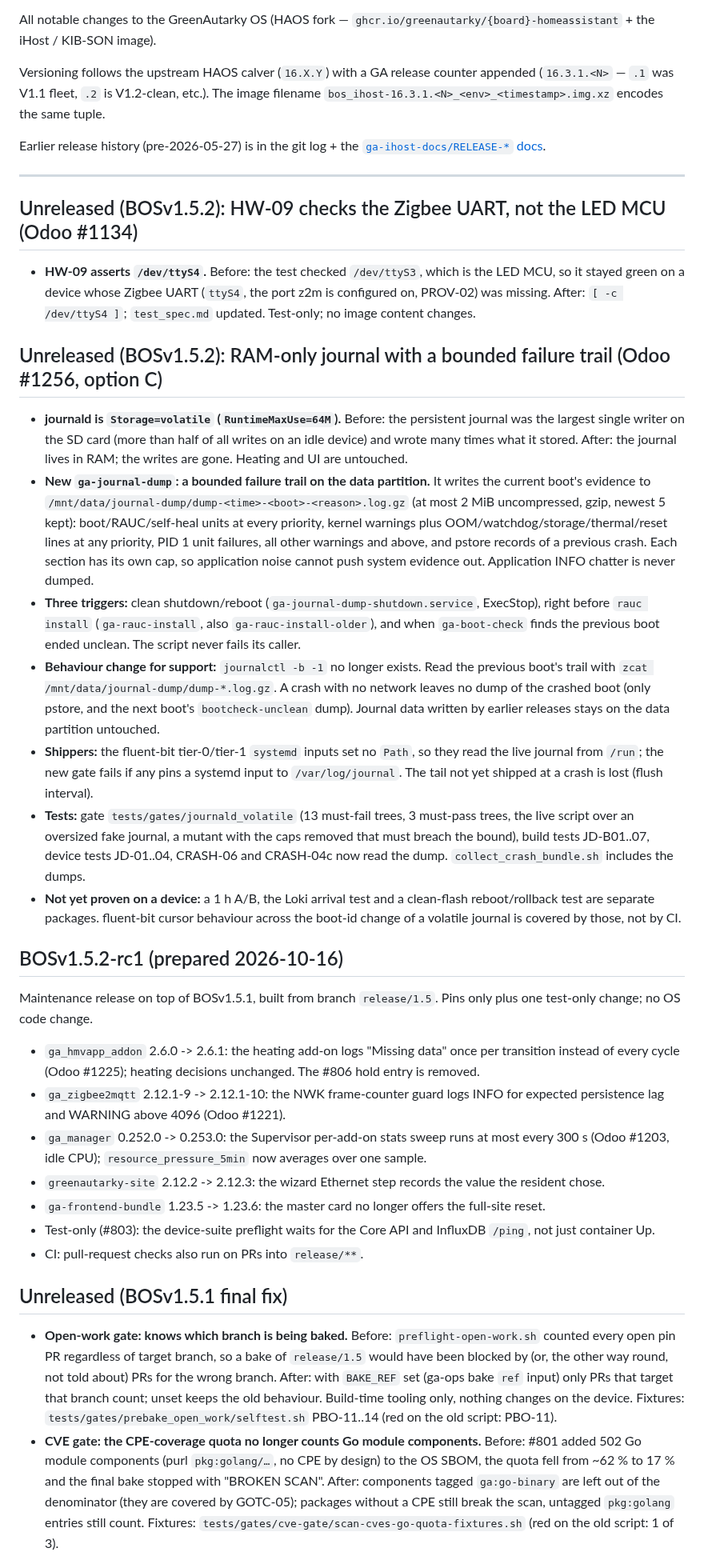
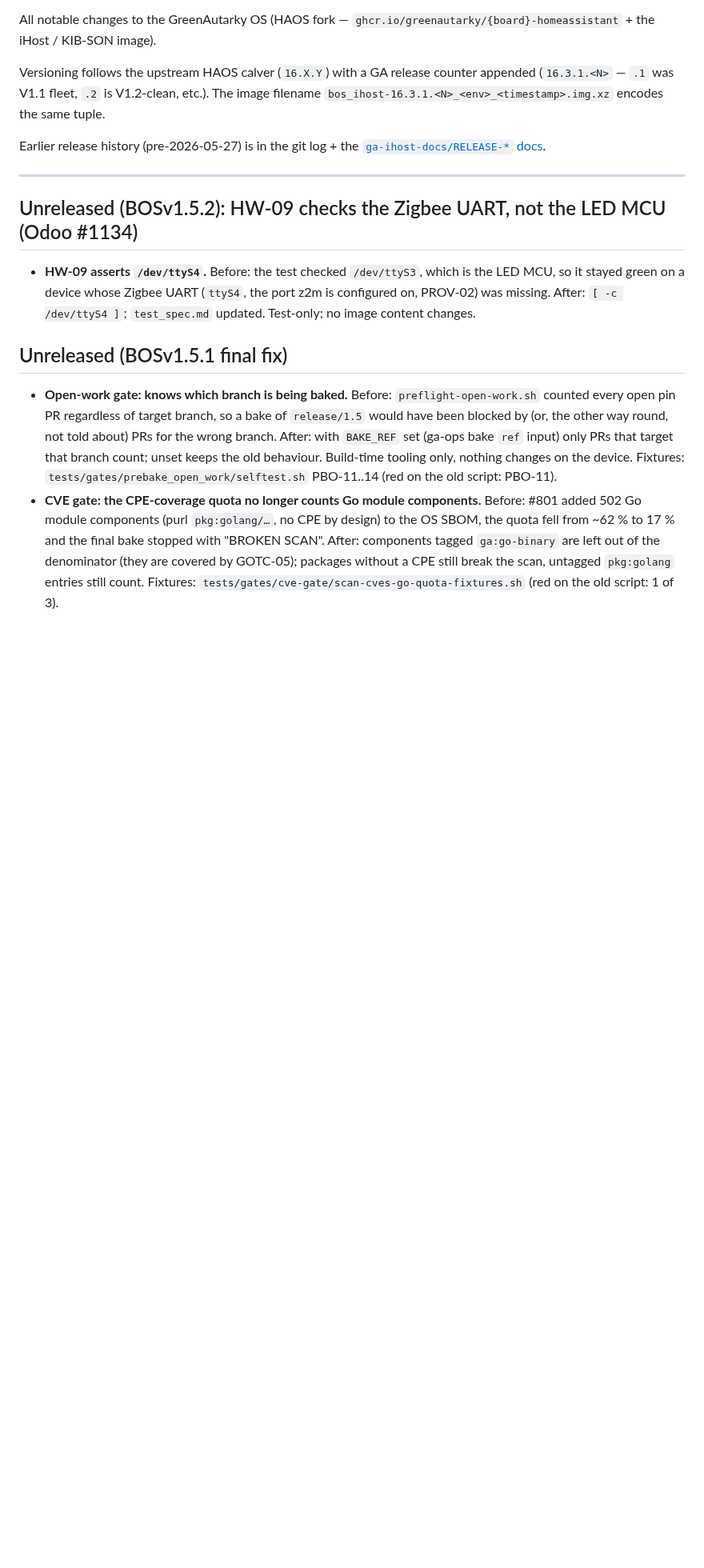
Before and after one commit to greenautarky/ha-operating-system, a Markdown page: CHANGELOG.md, the part around the change. Shown at 80% size. GitHub-like rendering; blank space fills up the shorter version.

Commit message:
docs: CHANGELOG entry only for the HW-09 forward-port

```diff
--- a/CHANGELOG.md
+++ b/CHANGELOG.md
@@ -15,28 +15,6 @@ Earlier release history (pre-2026-05-27) is in the git log + the
 ## Unreleased (BOSv1.5.2): HW-09 checks the Zigbee UART, not the LED MCU (Odoo #1134)
 
 - **HW-09 asserts `/dev/ttyS4`.** Before: the test checked `/dev/ttyS3`, which is the LED MCU, so it stayed green on a device whose Zigbee UART (`ttyS4`, the port z2m is configured on, PROV-02) was missing. After: `[ -c /dev/ttyS4 ]`; `test_spec.md` updated. Test-only; no image content changes.
-
-## Unreleased (BOSv1.5.2): RAM-only journal with a bounded failure trail (Odoo #1256, option C)
-
-- **journald is `Storage=volatile` (`RuntimeMaxUse=64M`).** Before: the persistent journal was the largest single writer on the SD card (more than half of all writes on an idle device) and wrote many times what it stored. After: the journal lives in RAM; the writes are gone. Heating and UI are untouched.
-- **New `ga-journal-dump`: a bounded failure trail on the data partition.** It writes the current boot's evidence to `/mnt/data/journal-dump/dump-<time>-<boot>-<reason>.log.gz` (at most 2 MiB uncompressed, gzip, newest 5 kept): boot/RAUC/self-heal units at every priority, kernel warnings plus OOM/watchdog/storage/thermal/reset lines at any priority, PID 1 unit failures, all other warnings and above, and pstore records of a previous crash. Each section has its own cap, so application noise cannot push system evidence out. Application INFO chatter is never dumped.
-- **Three triggers:** clean shutdown/reboot (`ga-journal-dump-shutdown.service`, ExecStop), right before `rauc install` (`ga-rauc-install`, also `ga-rauc-install-older`), and when `ga-boot-check` finds the previous boot ended unclean. The script never fails its caller.
-- **Behaviour change for support:** `journalctl -b -1` no longer exists. Read the previous boot's trail with `zcat /mnt/data/journal-dump/dump-*.log.gz`. A crash with no network leaves no dump of the crashed boot (only pstore, and the next boot's `bootcheck-unclean` dump). Journal data written by earlier releases stays on the data partition untouched.
-- **Shippers:** the fluent-bit tier-0/tier-1 `systemd` inputs set no `Path`, so they read the live journal from `/run`; the new gate fails if any pins a systemd input to `/var/log/journal`. The tail not yet shipped at a crash is lost (flush interval).
-- **Tests:** gate `tests/gates/journald_volatile` (13 must-fail trees, 3 must-pass trees, the live script over an oversized fake journal, a mutant with the caps removed that must breach the bound), build tests JD-B01..07, device tests JD-01..04, CRASH-06 and CRASH-04c now read the dump. `collect_crash_bundle.sh` includes the dumps.
-- **Not yet proven on a device:** a 1 h A/B, the Loki arrival test and a clean-flash reboot/rollback test are separate packages. fluent-bit cursor behaviour across the boot-id change of a volatile journal is covered by those, not by CI.
-
-## BOSv1.5.2-rc1 (prepared 2026-10-16)
-
-Maintenance release on top of BOSv1.5.1, built from branch `release/1.5`. Pins only plus one test-only change; no OS code change.
-
-- `ga_hmvapp_addon` 2.6.0 -> 2.6.1: the heating add-on logs "Missing data" once per transition instead of every cycle (Odoo #1225); heating decisions unchanged. The #806 hold entry is removed.
-- `ga_zigbee2mqtt` 2.12.1-9 -> 2.12.1-10: the NWK frame-counter guard logs INFO for expected persistence lag and WARNING above 4096 (Odoo #1221).
-- `ga_manager` 0.252.0 -> 0.253.0: the Supervisor per-add-on stats sweep runs at most every 300 s (Odoo #1203, idle CPU); `resource_pressure_5min` now averages over one sample.
-- `greenautarky-site` 2.12.2 -> 2.12.3: the wizard Ethernet step records the value the resident chose.
-- `ga-frontend-bundle` 1.23.5 -> 1.23.6: the master card no longer offers the full-site reset.
-- Test-only (#803): the device-suite preflight waits for the Core API and InfluxDB `/ping`, not just container Up.
-- CI: pull-request checks also run on PRs into `release/**`.
 
 ## Unreleased (BOSv1.5.1 final fix)
 
```
